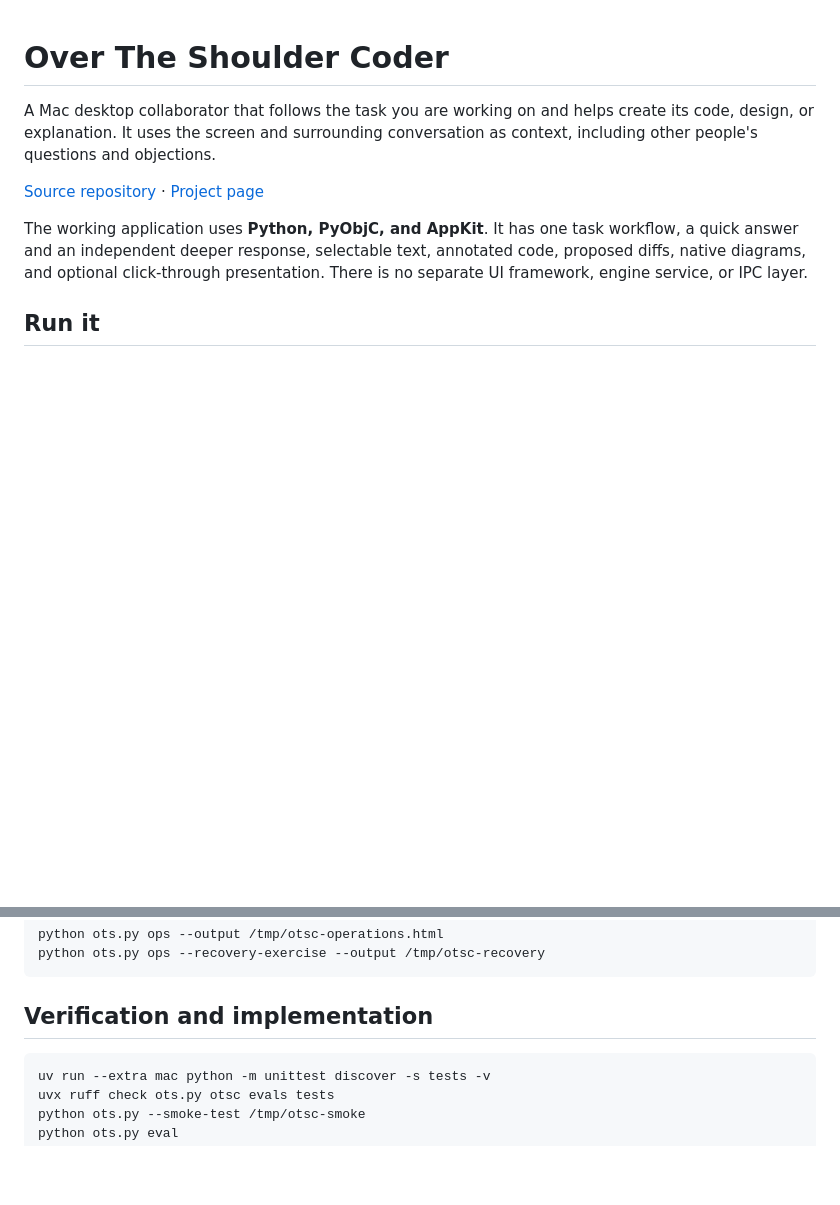
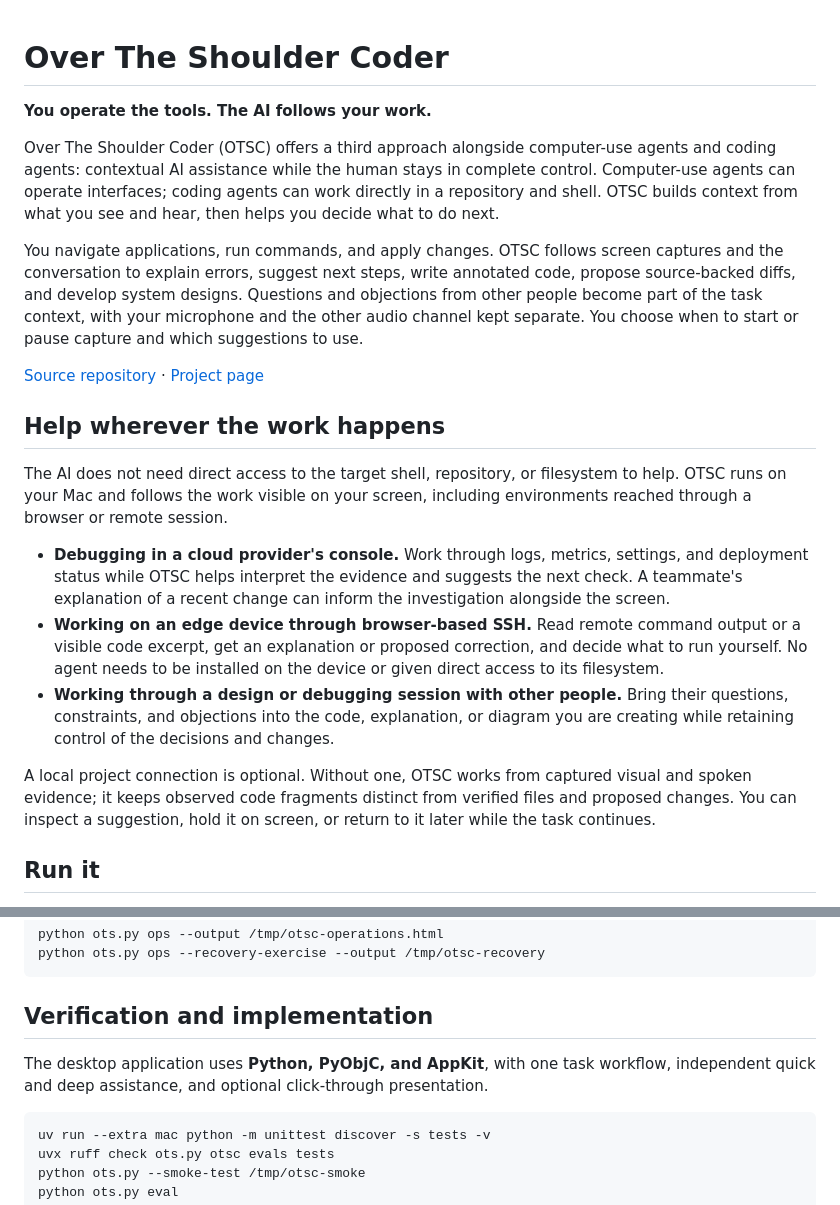
Before and after one commit to russedavid/over-the-shoulder, a Markdown page: README.md, 2 parts joined by grey strips. Drawn GitHub-style; blank space fills up the shorter version.

Commit message:
Position OTSC as contextual assistance with the human in control

````diff
--- a/README.md
+++ b/README.md
@@ -1,10 +1,22 @@
 # Over The Shoulder Coder
 
-A Mac desktop collaborator that follows the task you are working on and helps create its code, design, or explanation. It uses the screen and surrounding conversation as context, including other people's questions and objections.
+**You operate the tools. The AI follows your work.**
+
+Over The Shoulder Coder (OTSC) offers a third approach alongside computer-use agents and coding agents: contextual AI assistance while the human stays in complete control. Computer-use agents can operate interfaces; coding agents can work directly in a repository and shell. OTSC builds context from what you see and hear, then helps you decide what to do next.
+
+You navigate applications, run commands, and apply changes. OTSC follows screen captures and the conversation to explain errors, suggest next steps, write annotated code, propose source-backed diffs, and develop system designs. Questions and objections from other people become part of the task context, with your microphone and the other audio channel kept separate. You choose when to start or pause capture and which suggestions to use.
 
 [Source repository](https://github.com/russedavid/over-the-shoulder) · [Project page](https://davidrussell.dev/projects/otsc)
 
-The working application uses **Python, PyObjC, and AppKit**. It has one task workflow, a quick answer and an independent deeper response, selectable text, annotated code, proposed diffs, native diagrams, and optional click-through presentation. There is no separate UI framework, engine service, or IPC layer.
+## Help wherever the work happens
+
+The AI does not need direct access to the target shell, repository, or filesystem to help. OTSC runs on your Mac and follows the work visible on your screen, including environments reached through a browser or remote session.
+
+- **Debugging in a cloud provider's console.** Work through logs, metrics, settings, and deployment status while OTSC helps interpret the evidence and suggests the next check. A teammate's explanation of a recent change can inform the investigation alongside the screen.
+- **Working on an edge device through browser-based SSH.** Read remote command output or a visible code excerpt, get an explanation or proposed correction, and decide what to run yourself. No agent needs to be installed on the device or given direct access to its filesystem.
+- **Working through a design or debugging session with other people.** Bring their questions, constraints, and objections into the code, explanation, or diagram you are creating while retaining control of the decisions and changes.
+
+A local project connection is optional. Without one, OTSC works from captured visual and spoken evidence; it keeps observed code fragments distinct from verified files and proposed changes. You can inspect a suggestion, hold it on screen, or return to it later while the task continues.
 
 ## Run it
 
@@ -154,6 +166,8 @@ python ots.py ops --recovery-exercise --output /tmp/otsc-recovery
 
 ## Verification and implementation
 
+The desktop application uses **Python, PyObjC, and AppKit**, with one task workflow, independent quick and deep assistance, and optional click-through presentation.
+
 ```sh
 uv run --extra mac python -m unittest discover -s tests -v
 uvx ruff check ots.py otsc evals tests
````
